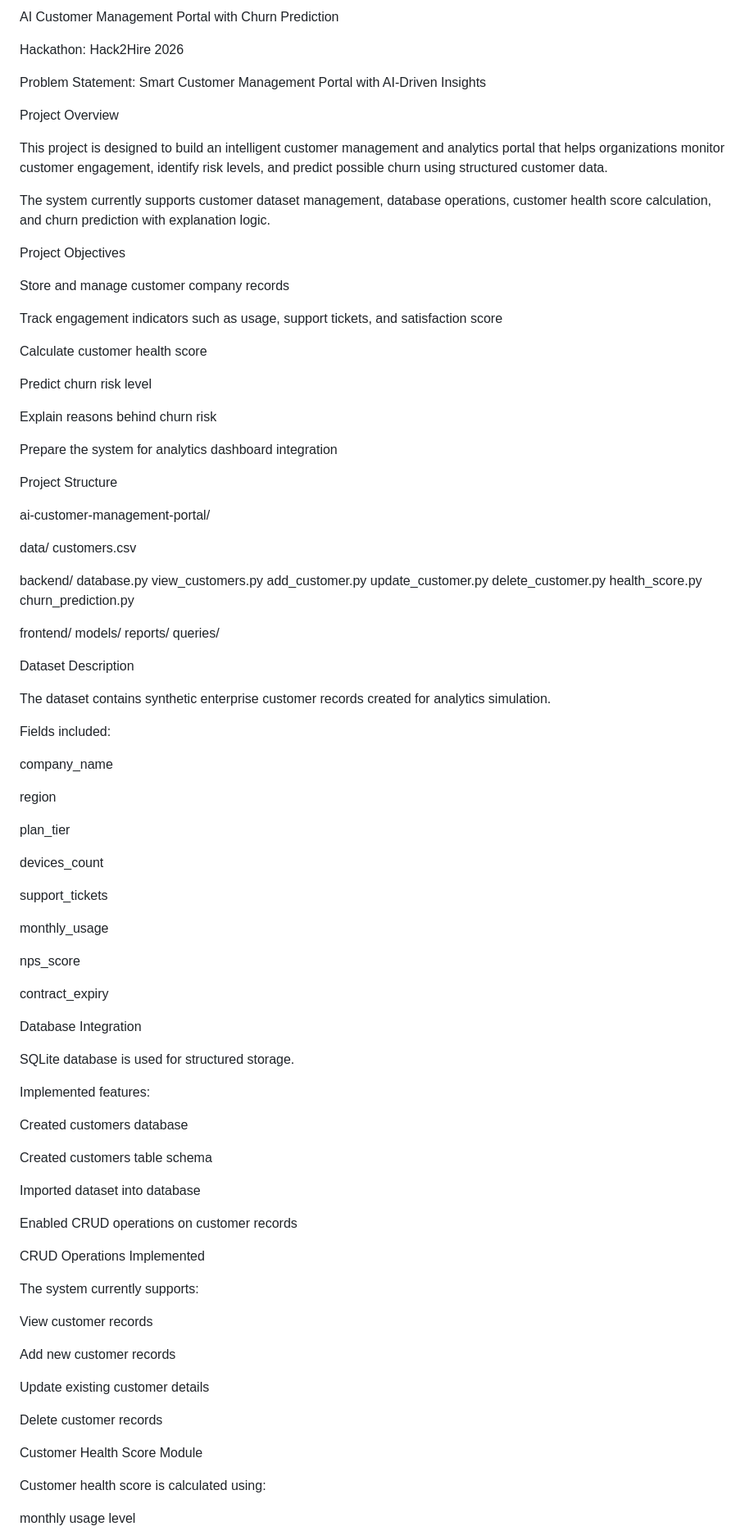
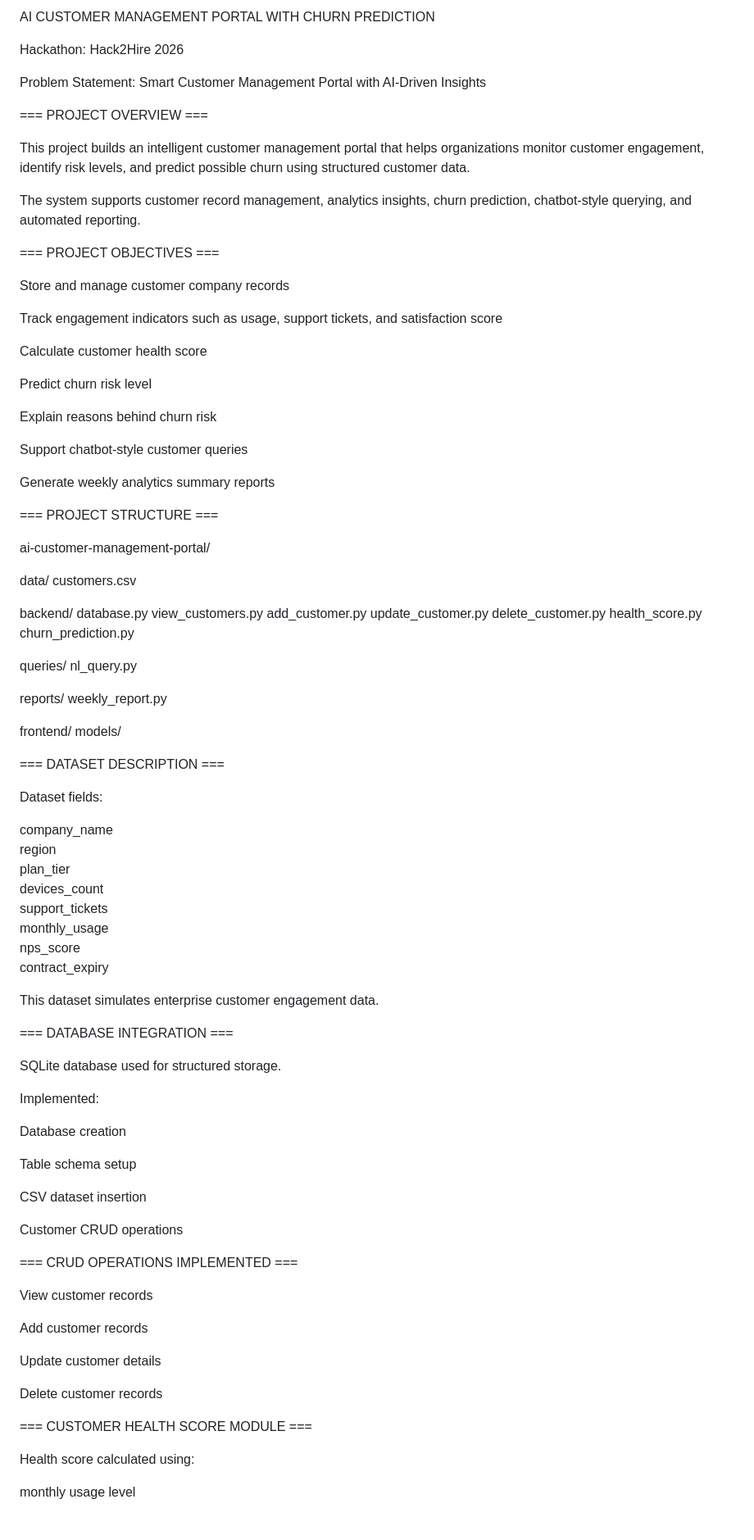
Before and after one commit to thamaraiselvan2/hack2hire-ai-customer-portal, a Markdown page: README.md, the part around one of its changes. Shown at 82% size. Drawn GitHub-style.

Commit message:
Updated README with chatbot module, weekly report generator, and analytics workflow details

```diff
--- a/README.md
+++ b/README.md
@@ -1,4 +1,4 @@
-AI Customer Management Portal with Churn Prediction
+AI CUSTOMER MANAGEMENT PORTAL WITH CHURN PREDICTION
 
 Hackathon:
 Hack2Hire 2026
@@ -7,14 +7,14 @@ Problem Statement:
 Smart Customer Management Portal with AI‑Driven Insights
 
 
-Project Overview
+=== PROJECT OVERVIEW ===
 
-This project is designed to build an intelligent customer management and analytics portal that helps organizations monitor customer engagement, identify risk levels, and predict possible churn using structured customer data.
+This project builds an intelligent customer management portal that helps organizations monitor customer engagement, identify risk levels, and predict possible churn using structured customer data.
 
-The system currently supports customer dataset management, database operations, customer health score calculation, and churn prediction with explanation logic.
+The system supports customer record management, analytics insights, churn prediction, chatbot-style querying, and automated reporting.
 
 
-Project Objectives
+=== PROJECT OBJECTIVES ===
 
 Store and manage customer company records
 
@@ -26,10 +26,12 @@ Predict churn risk level
 
 Explain reasons behind churn risk
 
-Prepare the system for analytics dashboard integration
+Support chatbot-style customer queries
+
+Generate weekly analytics summary reports
 
 
-Project Structure
+=== PROJECT STRUCTURE ===
 
 ai-customer-management-portal/
 
@@ -45,66 +47,61 @@ delete_customer.py
 health_score.py
 churn_prediction.py
 
+queries/
+nl_query.py
+
+reports/
+weekly_report.py
+
 frontend/
 models/
-reports/
-queries/
 
 
-Dataset Description
+=== DATASET DESCRIPTION ===
 
-The dataset contains synthetic enterprise customer records created for analytics simulation.
-
-Fields included:
+Dataset fields:
 
 company_name
-
 region
-
 plan_tier
-
 devices_count
-
 support_tickets
-
 monthly_usage
-
 nps_score
-
 contract_expiry
 
-
-Database Integration
-
-SQLite database is used for structured storage.
-
-Implemented features:
-
-Created customers database
-
-Created customers table schema
-
-Imported dataset into database
-
-Enabled CRUD operations on customer records
+This dataset simulates enterprise customer engagement data.
 
 
-CRUD Operations Implemented
+=== DATABASE INTEGRATION ===
 
-The system currently supports:
+SQLite database used for structured storage.
+
+Implemented:
+
+Database creation
+
+Table schema setup
+
+CSV dataset insertion
+
+Customer CRUD operations
+
+
+=== CRUD OPERATIONS IMPLEMENTED ===
 
 View customer records
 
-Add new customer records
+Add customer records
 
-Update existing customer details
+Update customer details
 
 Delete customer records
 
 
-Customer Health Score Module
+=== CUSTOMER HEALTH SCORE MODULE ===
 
-Customer health score is calculated using:
+Health score calculated using:
 
 monthly usage level
 
```
Also changed, not shown: other parts of README.md (+68 -34 lines).
